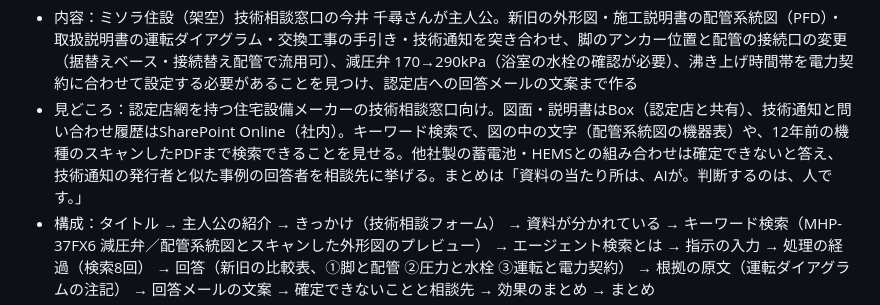
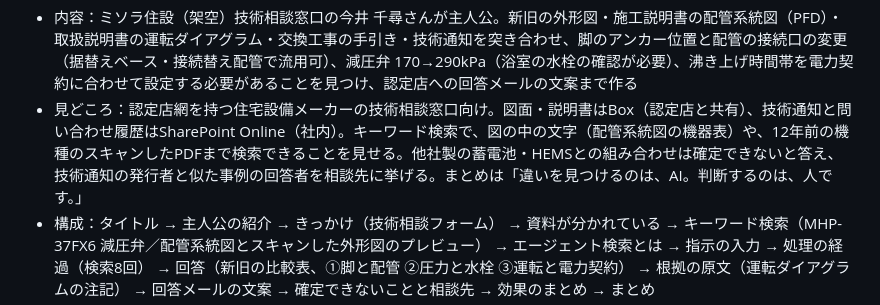
Before and after one commit to masaoy0730/ai-seminar-demo, a Markdown page: README.md, the part around the change. GitHub-like rendering.

Commit message:
movie-eco.html のまとめの言葉を「違いを見つけるのは、AI。判断するのは、人です。」に変更
Co-Authored-By: Claude Opus 5.5 <noreply@anthropic.com>
Claude-Session: https://claude.ai/code/session_01GTLnGf6ygJhwKRQSGFFPJb

````diff
--- a/README.md
+++ b/README.md
@@ -453,7 +453,7 @@ https://masaoy0730.github.io/ai-seminar-demo/movie-eco.html
 ```
 
 - 内容：ミソラ住設（架空）技術相談窓口の今井 千尋さんが主人公。新旧の外形図・施工説明書の配管系統図（PFD）・取扱説明書の運転ダイアグラム・交換工事の手引き・技術通知を突き合わせ、脚のアンカー位置と配管の接続口の変更（据替えベース・接続替え配管で流用可）、減圧弁 170→290kPa（浴室の水栓の確認が必要）、沸き上げ時間帯を電力契約に合わせて設定する必要があることを見つけ、認定店への回答メールの文案まで作る
-- 見どころ：認定店網を持つ住宅設備メーカーの技術相談窓口向け。図面・説明書はBox（認定店と共有）、技術通知と問い合わせ履歴はSharePoint Online（社内）。キーワード検索で、図の中の文字（配管系統図の機器表）や、12年前の機種のスキャンしたPDFまで検索できることを見せる。他社製の蓄電池・HEMSとの組み合わせは確定できないと答え、技術通知の発行者と似た事例の回答者を相談先に挙げる。まとめは「資料の当たり所は、AIが。判断するのは、人です。」
+- 見どころ：認定店網を持つ住宅設備メーカーの技術相談窓口向け。図面・説明書はBox（認定店と共有）、技術通知と問い合わせ履歴はSharePoint Online（社内）。キーワード検索で、図の中の文字（配管系統図の機器表）や、12年前の機種のスキャンしたPDFまで検索できることを見せる。他社製の蓄電池・HEMSとの組み合わせは確定できないと答え、技術通知の発行者と似た事例の回答者を相談先に挙げる。まとめは「違いを見つけるのは、AI。判断するのは、人です。」
 - 構成：タイトル → 主人公の紹介 → きっかけ（技術相談フォーム） → 資料が分かれている → キーワード検索（MHP-37FX6 減圧弁／配管系統図とスキャンした外形図のプレビュー） → エージェント検索とは → 指示の入力 → 処理の経過（検索8回） → 回答（新旧の比較表、①脚と配管 ②圧力と水栓 ③運転と電力契約） → 根拠の原文（運転ダイアグラムの注記） → 回答メールの文案 → 確定できないことと相談先 → 効果のまとめ → まとめ
 - 尺：約4分50秒（オープニング・クロージング込み）。ナレーション：VOICEVOX:剣崎雌雄。画面内の文言はシナリオとデモ用データから作った再現（実機での確認前）。会社・製品・人物・文書・数値はすべて架空
 - 実機デモ：デモ用データは共有ドライブ「技術相談窓口向けデモ」の 技術相談窓口向けデモ_実機用データ（Box分14〈うち2014年モデルの3ファイルはスキャンしたPDF〉・SharePoint Online分4）
````
